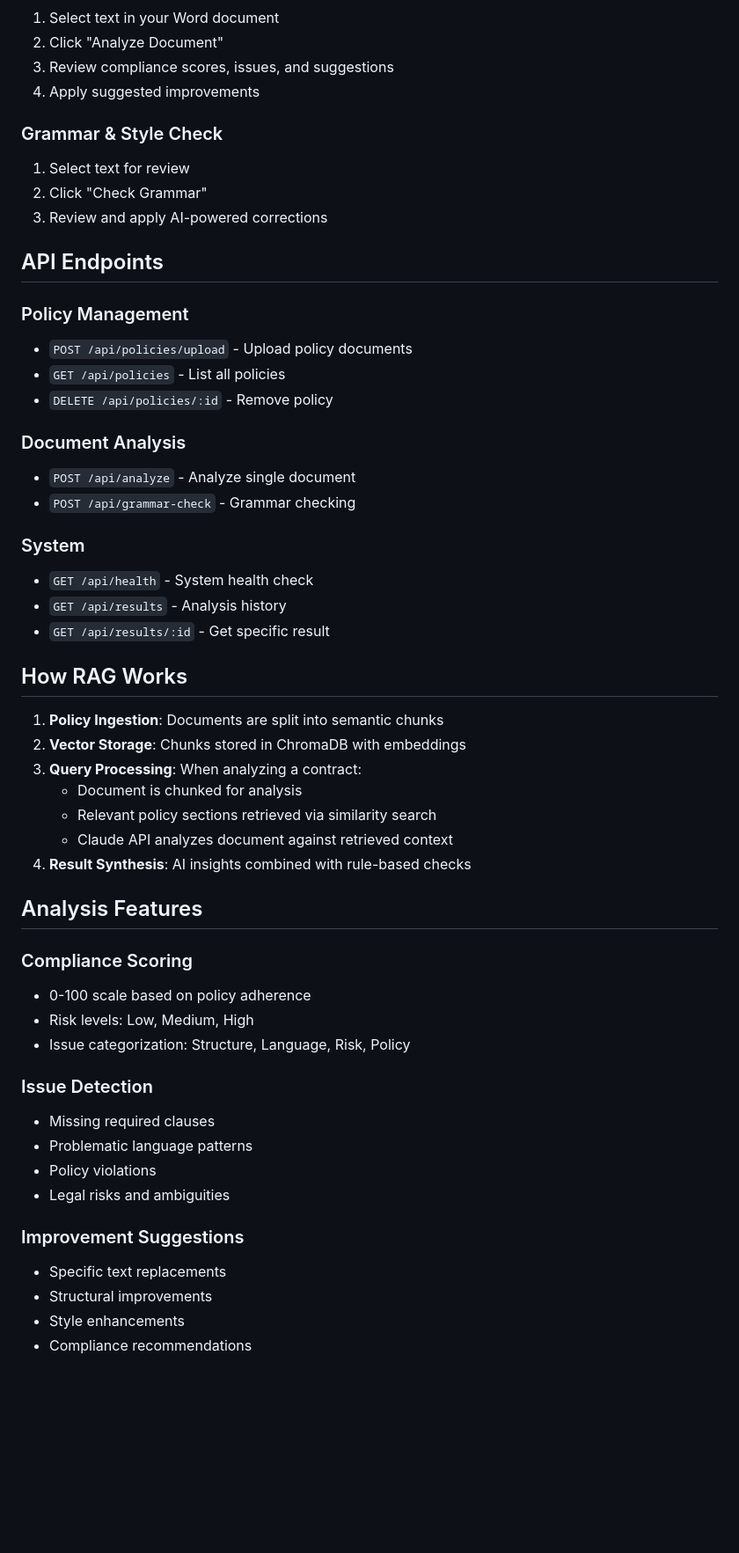
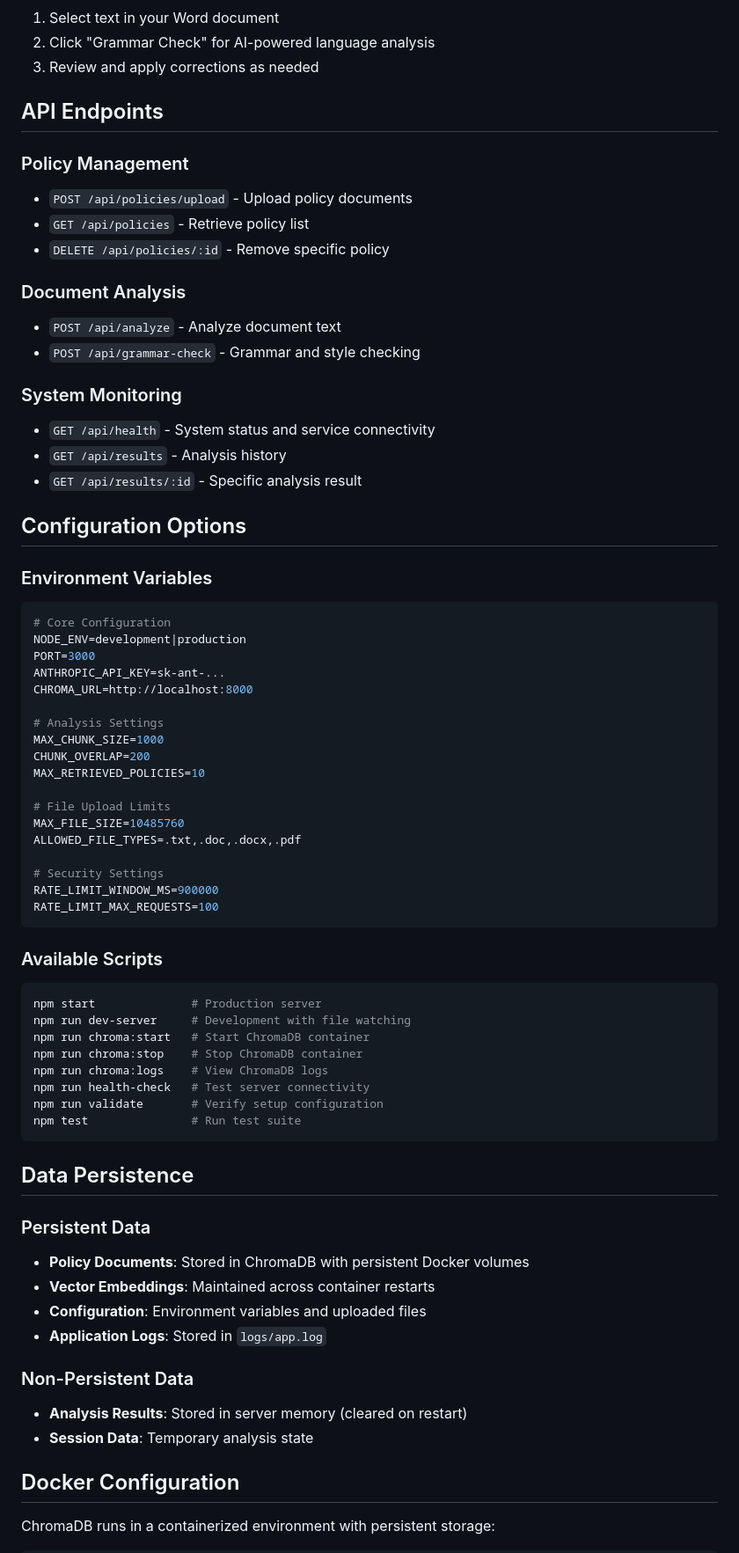
Before and after one commit to THICKBREWW/smartcontracteditorfinal, a Markdown page: README.md, the part around one of its changes. Shown at 88% size. GitHub-like rendering; blank space fills up the shorter version.

Commit message:
modified the README.md according to the final changes made

````diff
--- a/README.md
+++ b/README.md
@@ -98,55 +102,72 @@ graph TB
 1. Select text in your Word document
-2. Click "Analyze Document"
-3. Review compliance scores, issues, and suggestions
-4. Apply suggested improvements
-
-### Grammar & Style Check
-
-1. Select text for review
-2. Click "Check Grammar"
-3. Review and apply AI-powered corrections
+2. Click "Grammar Check" for AI-powered language analysis
+3. Review and apply corrections as needed
 
 ## API Endpoints
 
 ### Policy Management
 - `POST /api/policies/upload` - Upload policy documents
-- `GET /api/policies` - List all policies
-- `DELETE /api/policies/:id` - Remove policy
+- `GET /api/policies` - Retrieve policy list
+- `DELETE /api/policies/:id` - Remove specific policy
 
 ### Document Analysis
-- `POST /api/analyze` - Analyze single document
-- `POST /api/grammar-check` - Grammar checking
+- `POST /api/analyze` - Analyze document text
+- `POST /api/grammar-check` - Grammar and style checking
 
-### System
-- `GET /api/health` - System health check
+### System Monitoring
+- `GET /api/health` - System status and service connectivity
 - `GET /api/results` - Analysis history
-- `GET /api/results/:id` - Get specific result
+- `GET /api/results/:id` - Specific analysis result
 
-## How RAG Works
+## Configuration Options
 
-1. **Policy Ingestion**: Documents are split into semantic chunks
-2. **Vector Storage**: Chunks stored in ChromaDB with embeddings
-3. **Query Processing**: When analyzing a contract:
-   - Document is chunked for analysis
-   - Relevant policy sections retrieved via similarity search
-   - Claude API analyzes document against retrieved context
-4. **Result Synthesis**: AI insights combined with rule-based checks
+### Environment Variables
+```env
+# Core Configuration
+NODE_ENV=development|production
+PORT=3000
+ANTHROPIC_API_KEY=sk-ant-...
+CHROMA_URL=http://localhost:8000
 
-## Analysis Features
+# Analysis Settings
+MAX_CHUNK_SIZE=1000
+CHUNK_OVERLAP=200
+MAX_RETRIEVED_POLICIES=10
 
-### Compliance Scoring
-- 0-100 scale based on policy adherence
-- Risk levels: Low, Medium, High
-- Issue categorization: Structure, Language, Risk, Policy
+# File Upload Limits
+MAX_FILE_SIZE=10485760
+ALLOWED_FILE_TYPES=.txt,.doc,.docx,.pdf
 
-### Issue Detection
-- Missing required clauses
-- Problematic language patterns
-- Policy violations
-- Legal risks and ambiguities
+# Security Settings
+RATE_LIMIT_WINDOW_MS=900000
+RATE_LIMIT_MAX_REQUESTS=100
+```
 
-### Improvement Suggestions
-- Specific text replacements
-- Structural improvements
-- Style enhancements
-- Compliance recommendations
+### Available Scripts
+```bash
+npm start              # Production server
+npm run dev-server     # Development with file watching
+npm run chroma:start   # Start ChromaDB container
+npm run chroma:stop    # Stop ChromaDB container
+npm run chroma:logs    # View ChromaDB logs
+npm run health-check   # Test server connectivity
+npm run validate       # Verify setup configuration
+npm test               # Run test suite
+```
+
+## Data Persistence
+
+### Persistent Data
+- **Policy Documents**: Stored in ChromaDB with persistent Docker volumes
+- **Vector Embeddings**: Maintained across container restarts
+- **Configuration**: Environment variables and uploaded files
+- **Application Logs**: Stored in `logs/app.log`
+
+### Non-Persistent Data
+- **Analysis Results**: Stored in server memory (cleared on restart)
+- **Session Data**: Temporary analysis state
+
+## Docker Configuration
+
+ChromaDB runs in a containerized environment with persistent storage:
+
````
Also changed, not shown: other parts of README.md (+154 -204 lines).
